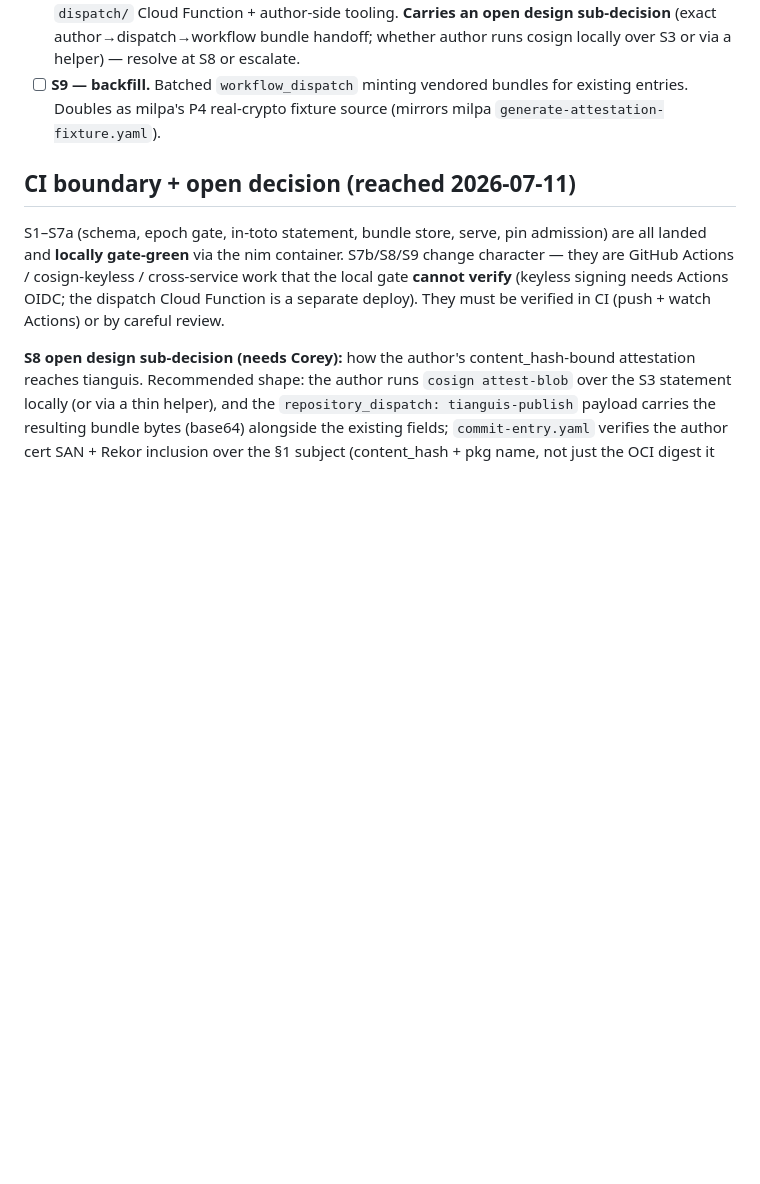
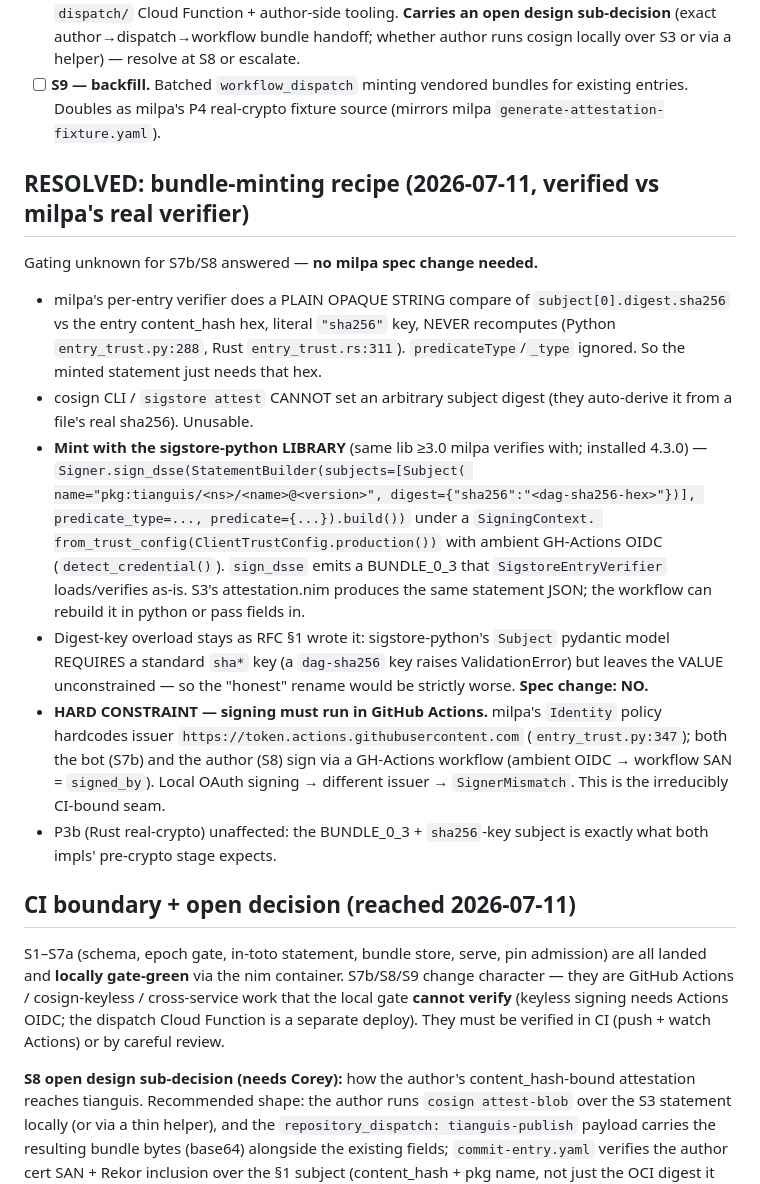
Before and after one commit to coreyleavitt/tianguis, a Markdown page: docs/rfc-attestation-delivery.handoff.md, the part around the change. Drawn GitHub-style; blank space fills up the shorter version.

Commit message:
docs(rfc): resolve the bundle-minting mechanism (sigstore-python sign_dsse; no milpa spec change)

```diff
--- a/docs/rfc-attestation-delivery.handoff.md
+++ b/docs/rfc-attestation-delivery.handoff.md
@@ -168,6 +168,37 @@ index, so milpa can verify per-entry author/vendor attribution offline.
       existing entries. Doubles as milpa's P4 real-crypto fixture source
       (mirrors milpa `generate-attestation-fixture.yaml`).
 
+## RESOLVED: bundle-minting recipe (2026-07-11, verified vs milpa's real verifier)
+
+Gating unknown for S7b/S8 answered — **no milpa spec change needed.**
+
+- milpa's per-entry verifier does a PLAIN OPAQUE STRING compare of
+  `subject[0].digest.sha256` vs the entry content_hash hex, literal `"sha256"`
+  key, NEVER recomputes (Python `entry_trust.py:288`, Rust `entry_trust.rs:311`).
+  `predicateType`/`_type` ignored. So the minted statement just needs that hex.
+- cosign CLI / `sigstore attest` CANNOT set an arbitrary subject digest (they
+  auto-derive it from a file's real sha256). Unusable.
+- **Mint with the sigstore-python LIBRARY** (same lib ≥3.0 milpa verifies with;
+  installed 4.3.0) — `Signer.sign_dsse(StatementBuilder(subjects=[Subject(
+  name="pkg:tianguis/<ns>/<name>@<version>", digest={"sha256":"<dag-sha256-hex>"})],
+  predicate_type=..., predicate={...}).build())` under a `SigningContext.
+  from_trust_config(ClientTrustConfig.production())` with ambient GH-Actions OIDC
+  (`detect_credential()`). `sign_dsse` emits a BUNDLE_0_3 that
+  `SigstoreEntryVerifier` loads/verifies as-is. S3's attestation.nim produces the
+  same statement JSON; the workflow can rebuild it in python or pass fields in.
+- Digest-key overload stays as RFC §1 wrote it: sigstore-python's `Subject`
+  pydantic model REQUIRES a standard `sha*` key (a `dag-sha256` key raises
+  ValidationError) but leaves the VALUE unconstrained — so the "honest" rename
+  would be strictly worse. **Spec change: NO.**
+- **HARD CONSTRAINT — signing must run in GitHub Actions.** milpa's `Identity`
+  policy hardcodes issuer `https://token.actions.githubusercontent.com`
+  (`entry_trust.py:347`); both the bot (S7b) and the author (S8) sign via a
+  GH-Actions workflow (ambient OIDC → workflow SAN = `signed_by`). Local OAuth
+  signing → different issuer → `SignerMismatch`. This is the irreducibly
+  CI-bound seam.
+- P3b (Rust real-crypto) unaffected: the BUNDLE_0_3 + `sha256`-key subject is
+  exactly what both impls' pre-crypto stage expects.
+
 ## CI boundary + open decision (reached 2026-07-11)
 
 S1–S7a (schema, epoch gate, in-toto statement, bundle store, serve, pin
```
